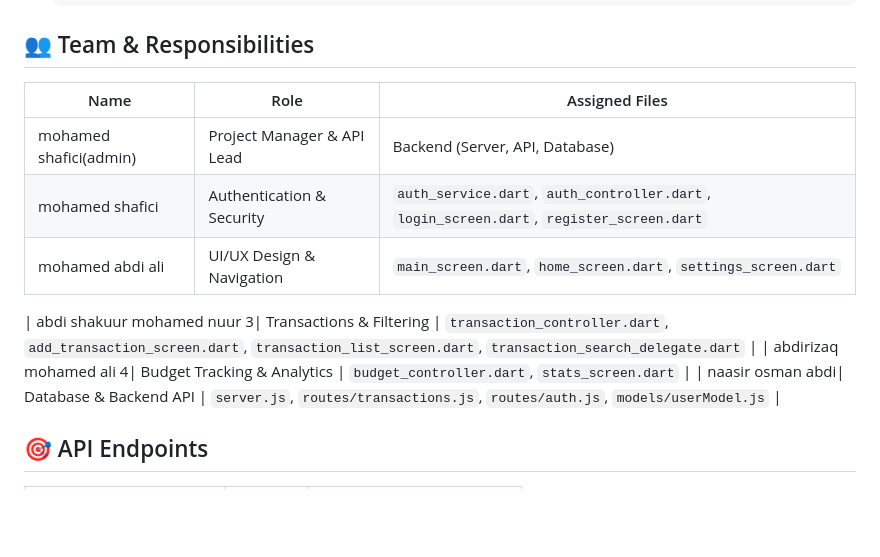
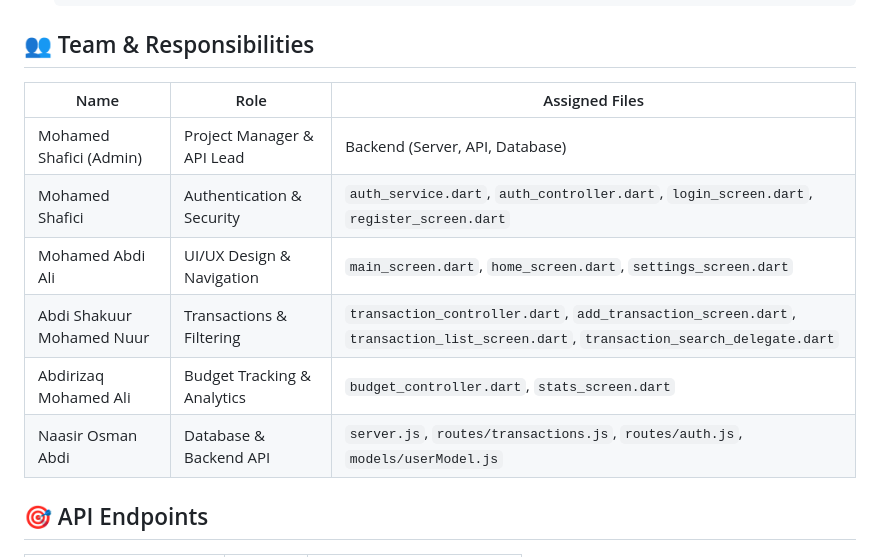
Before and after one commit to mohashafici/Budget-Tracker-App, a Markdown page: README.md, the part around the change. Rendered like a GitHub page; blank space fills up the shorter version.

```diff
--- a/README.md
+++ b/README.md
@@ -71,15 +71,14 @@ cd personal-budget-tracker
 
 ## 👥 Team & Responsibilities
 
-| Name    | Role                          | Assigned Files                                      |
-|---------|-------------------------------|-----------------------------------------------------|
-| mohamed shafici(admin)   | Project Manager & API Lead    | Backend (Server, API, Database)                     |
-|  mohamed shafici | Authentication & Security     | `auth_service.dart`, `auth_controller.dart`, `login_screen.dart`, `register_screen.dart` |
-| mohamed abdi ali| UI/UX Design & Navigation     | `main_screen.dart`, `home_screen.dart`, `settings_screen.dart` |
-
-| abdi shakuur mohamed nuur 3| Transactions & Filtering      | `transaction_controller.dart`, `add_transaction_screen.dart`, `transaction_list_screen.dart`, `transaction_search_delegate.dart` |
-| abdirizaq mohamed ali 4| Budget Tracking & Analytics   | `budget_controller.dart`, `stats_screen.dart`       |
-| naasir osman abdi| Database & Backend API        | `server.js`, `routes/transactions.js`, `routes/auth.js`, `models/userModel.js` |
+| Name                        | Role                          | Assigned Files                                                                 |
+|-----------------------------|-------------------------------|--------------------------------------------------------------------------------|
+| Mohamed Shafici (Admin)     | Project Manager & API Lead    | Backend (Server, API, Database)                                                |
+| Mohamed Shafici             | Authentication & Security     | `auth_service.dart`, `auth_controller.dart`, `login_screen.dart`, `register_screen.dart` |
+| Mohamed Abdi Ali            | UI/UX Design & Navigation     | `main_screen.dart`, `home_screen.dart`, `settings_screen.dart`                 |
+| Abdi Shakuur Mohamed Nuur   | Transactions & Filtering      | `transaction_controller.dart`, `add_transaction_screen.dart`, `transaction_list_screen.dart`, `transaction_search_delegate.dart` |
+| Abdirizaq Mohamed Ali       | Budget Tracking & Analytics   | `budget_controller.dart`, `stats_screen.dart`                                  |
+| Naasir Osman Abdi           | Database & Backend API        | `server.js`, `routes/transactions.js`, `routes/auth.js`, `models/userModel.js` |
 
 ## 🎯 API Endpoints
 
```
